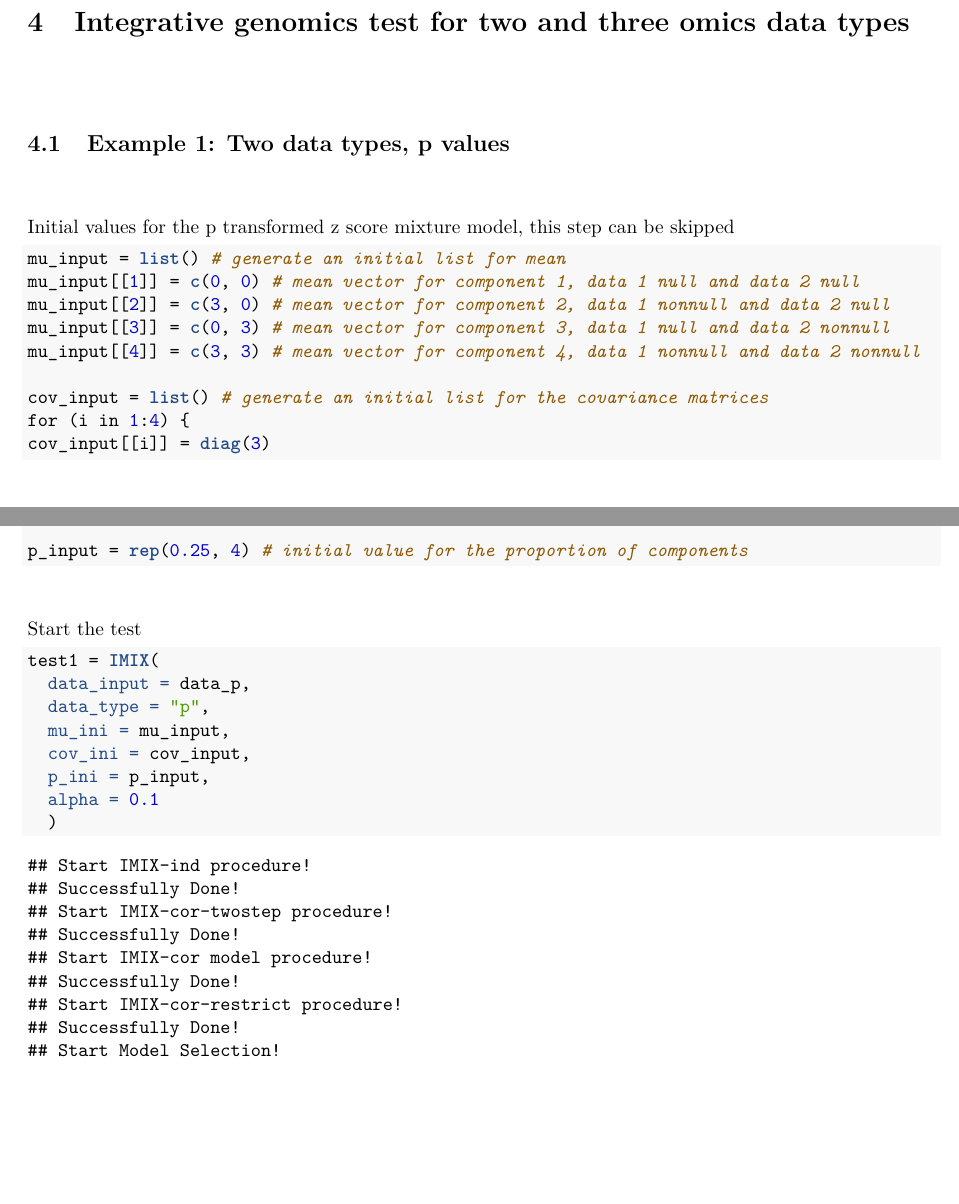
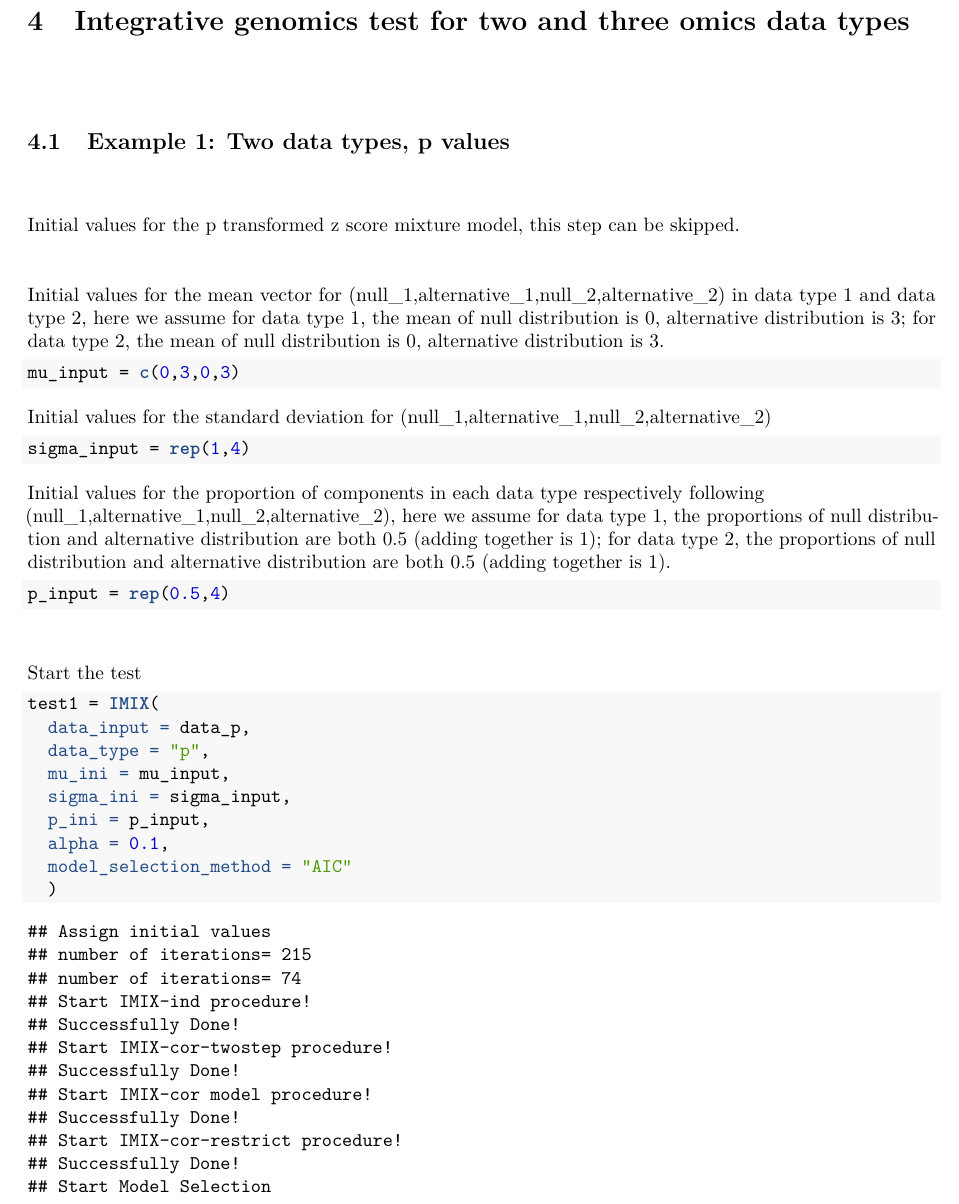
Before and after one commit to ziqiaow/IMIX, an R Markdown document (vignettes/IMIX.Rmd): two parts of pages 7 and 8 of 15 before the commit and part of page 9 of 16 after it, the two joined at a grey line, cut so that both start at the same text, the shorter picture padded with empty space. The pictures show the output file vignettes/IMIX.pdf that the author committed with the source.

Commit message:
Add files via upload

````diff
--- a/vignettes/IMIX.Rmd
+++ b/vignettes/IMIX.Rmd
@@ -5,13 +5,13 @@ date: "2020/2/6"
 output:
-  pdf_document:
-    number_sections: yes
-    toc: yes
-    toc_depth: '2'
   html_document:
     number_sections: yes
     theme: cerulean
     toc: yes
     toc_depth: 2
+  pdf_document:
+    number_sections: yes
+    toc: yes
+    toc_depth: '2'
   rmarkdown::html_vignette: default
 vignette: |
   %\VignetteIndexEntry{A quick start guide to IMIX} %\VignetteEngine{knitr::rmarkdown} \usepackage[utf8]{inputenc}
@@ -219,21 +221,24 @@ plot_component(select_comp2, type = "AIC")
 
 &nbsp;
 
-Initial values for the p transformed z score mixture model, this step can be skipped
+Initial values for the p transformed z score mixture model, this step can be skipped.
 
+&nbsp;
+
+Initial values for the mean vector for (null_1,alternative_1,null_2,alternative_2) in data type 1 and data type 2, here we assume for data type 1, the mean of null distribution is 0, alternative distribution is 3; for data type 2, the mean of null distribution is 0, alternative distribution is 3.
 ```{r}
-mu_input = list() # generate an initial list for mean
-mu_input[[1]] = c(0, 0) # mean vector for component 1, data 1 null and data 2 null
-mu_input[[2]] = c(3, 0) # mean vector for component 2, data 1 nonnull and data 2 null
-mu_input[[3]] = c(0, 3) # mean vector for component 3, data 1 null and data 2 nonnull
-mu_input[[4]] = c(3, 3) # mean vector for component 4, data 1 nonnull and data 2 nonnull
+mu_input = c(0,3,0,3)
+```
 
-cov_input = list() # generate an initial list for the covariance matrices
-for (i in 1:4) {
-cov_input[[i]] = diag(3)
-}
+Initial values for the standard deviation for (null_1,alternative_1,null_2,alternative_2)
+```{r}
+sigma_input = rep(1,4)
+```
 
-p_input = rep(0.25, 4) # initial value for the proportion of components
+Initial values for the proportion of components in each data type respectively following
+(null_1,alternative_1,null_2,alternative_2), here we assume for data type 1, the proportions of null distribution and alternative distribution are both 0.5 (adding together is 1); for data type 2, the proportions of null distribution and alternative distribution are both 0.5 (adding together is 1).
+```{r}
+p_input = rep(0.5,4)
 ```
 
 &nbsp;
@@ -245,9 +250,10 @@ test1 = IMIX(
   data_input = data_p,
   data_type = "p",
   mu_ini = mu_input,
-  cov_ini = cov_input,
+  sigma_ini = sigma_input,
   p_ini = p_input,
-  alpha = 0.1
+  alpha = 0.1,
+  model_selection_method = "AIC"
   )
 ```
 
````
Also changed, not shown: vignettes/IMIX.pdf, vignettes/IMIX.Rmd (9 more changed lines).
